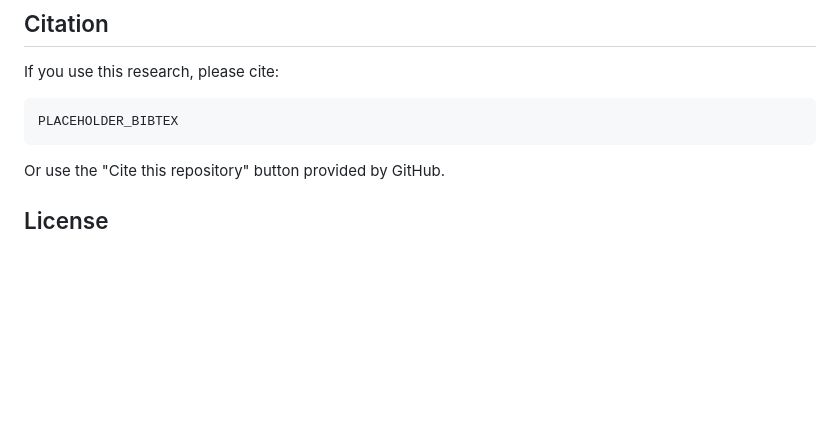
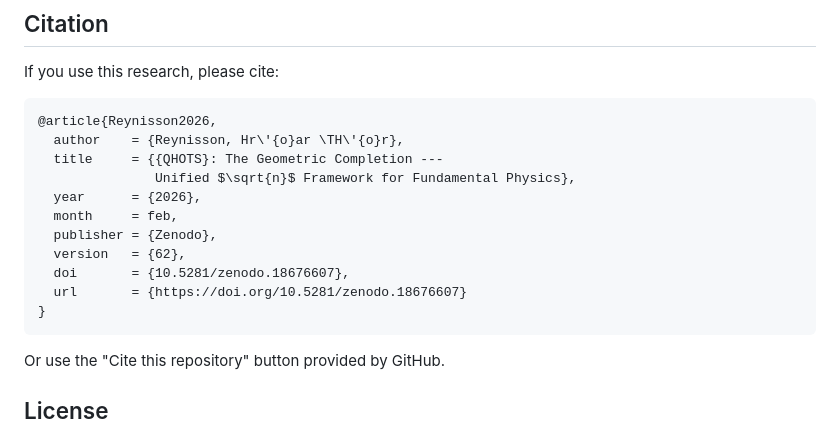
Before and after one commit to Insightful-Calculations/lexis-heart321, a Markdown page: README.md, the part around one of its changes. Drawn GitHub-style; blank space fills up the shorter version.

Commit message:
Add Zenodo DOI badge and BibTeX citation
DOI: 10.5281/zenodo.18676606 (concept)
Version DOI: 10.5281/zenodo.18676607

Co-Authored-By: Claude Opus 4.6 <noreply@anthropic.com>

````diff
--- a/README.md
+++ b/README.md
@@ -48,7 +48,17 @@ See `data/` for:
 If you use this research, please cite:
 
 ```bibtex
-PLACEHOLDER_BIBTEX
+@article{Reynisson2026,
+  author    = {Reynisson, Hr\'{o}ar \TH\'{o}r},
+  title     = {{QHOTS}: The Geometric Completion ---
+               Unified $\sqrt{n}$ Framework for Fundamental Physics},
+  year      = {2026},
+  month     = feb,
+  publisher = {Zenodo},
+  version   = {62},
+  doi       = {10.5281/zenodo.18676607},
+  url       = {https://doi.org/10.5281/zenodo.18676607}
+}
 ```
 
 Or use the "Cite this repository" button provided by GitHub.
````
Also changed, not shown: other parts of README.md (+1 -1 lines).
